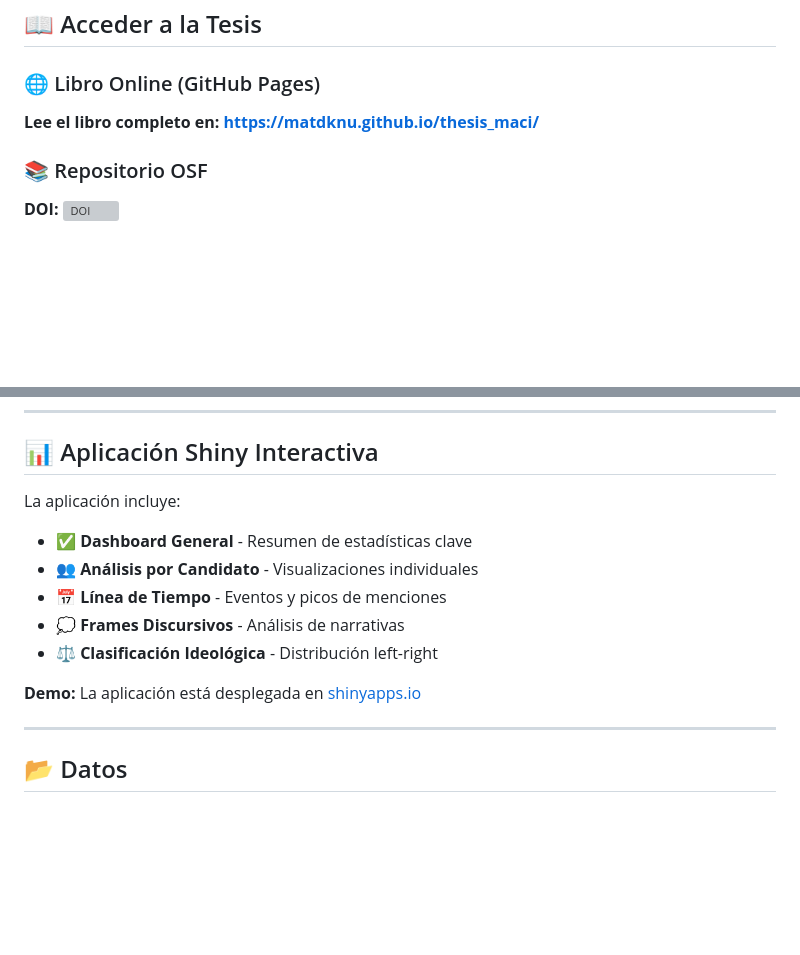
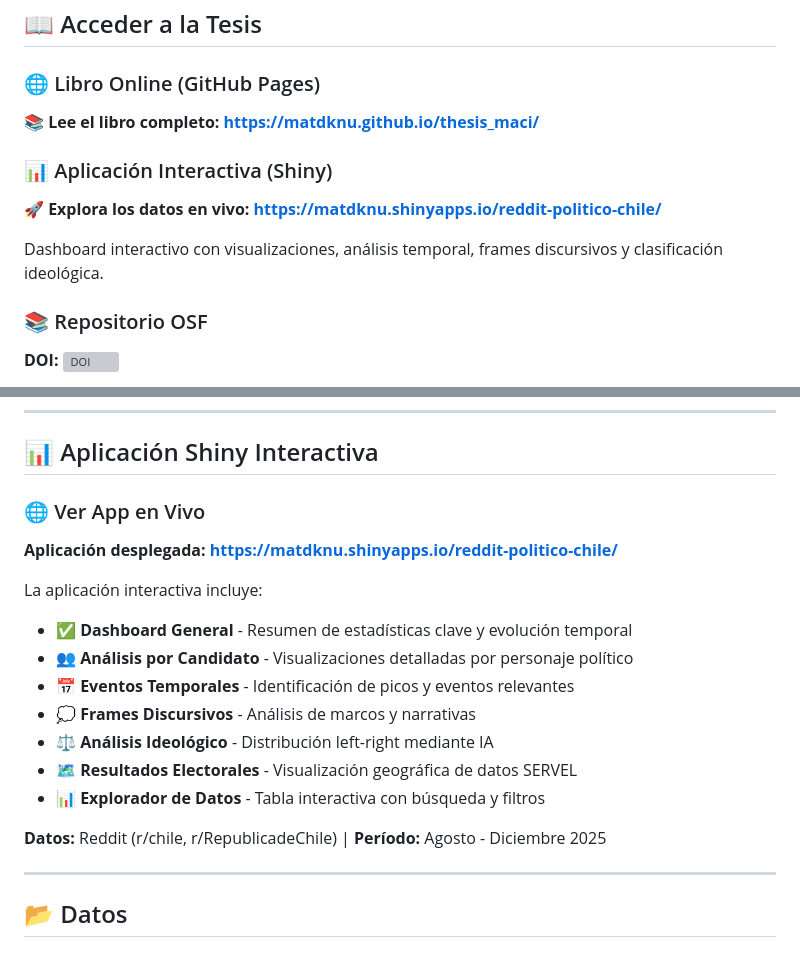
Before and after one commit to matdknu/thesis_maci, a Markdown page: README.md, 2 parts joined by grey strips. GitHub-like rendering; blank space fills up the shorter version; grey boxes are pictures that could not be loaded.

Commit message:
Agregar Shiny App al README
- Agregar badge de Shiny App en el header
- Incluir link destacado en sección "Acceder a la Tesis"
- Expandir descripción de características de la app
- Agregar información de datos y período

Shiny App en vivo: https://matdknu.shinyapps.io/reddit-politico-chile/

```diff
--- a/README.md
+++ b/README.md
@@ -85,7 +86,12 @@ El análisis examina discusiones políticas en Reddit (`r/chile` y `r/Republicad
 ## 📖 Acceder a la Tesis
 
 ### 🌐 Libro Online (GitHub Pages)
-**Lee el libro completo en:** **[https://matdknu.github.io/thesis_maci/](https://matdknu.github.io/thesis_maci/)**
+**📚 Lee el libro completo:** **[https://matdknu.github.io/thesis_maci/](https://matdknu.github.io/thesis_maci/)**
+
+### 📊 Aplicación Interactiva (Shiny)
+**🚀 Explora los datos en vivo:** **[https://matdknu.shinyapps.io/reddit-politico-chile/](https://matdknu.shinyapps.io/reddit-politico-chile/)**
+
+Dashboard interactivo con visualizaciones, análisis temporal, frames discursivos y clasificación ideológica.
 
 ### 📚 Repositorio OSF
 **DOI:** [![DOI](https://img.shields.io/badge/DOI-10.17605%2FOSF.IO%2FNQB3G-blue)](https://doi.org/10.17605/OSF.IO/NQB3G)
@@ -162,15 +168,20 @@ El análisis combina múltiples enfoques:
 
 ## 📊 Aplicación Shiny Interactiva
 
-La aplicación incluye:
+### 🌐 Ver App en Vivo
+**Aplicación desplegada:** **[https://matdknu.shinyapps.io/reddit-politico-chile/](https://matdknu.shinyapps.io/reddit-politico-chile/)**
 
-- ✅ **Dashboard General** - Resumen de estadísticas clave
-- 👥 **Análisis por Candidato** - Visualizaciones individuales
-- 📅 **Línea de Tiempo** - Eventos y picos de menciones
-- 💭 **Frames Discursivos** - Análisis de narrativas
-- ⚖️ **Clasificación Ideológica** - Distribución left-right
+La aplicación interactiva incluye:
 
-**Demo:** La aplicación está desplegada en [shinyapps.io](https://matdknu.shinyapps.io/reddit-politico-chile/)
+- ✅ **Dashboard General** - Resumen de estadísticas clave y evolución temporal
+- 👥 **Análisis por Candidato** - Visualizaciones detalladas por personaje político
+- 📅 **Eventos Temporales** - Identificación de picos y eventos relevantes
+- 💭 **Frames Discursivos** - Análisis de marcos y narrativas
+- ⚖️ **Análisis Ideológico** - Distribución left-right mediante IA
+- 🗺️ **Resultados Electorales** - Visualización geográfica de datos SERVEL
+- 📊 **Explorador de Datos** - Tabla interactiva con búsqueda y filtros
+
+**Datos:** Reddit (r/chile, r/RepublicadeChile) | **Período:** Agosto - Diciembre 2025
 
 ---
 
```
Also changed, not shown: other parts of README.md (+1 -0 lines).
